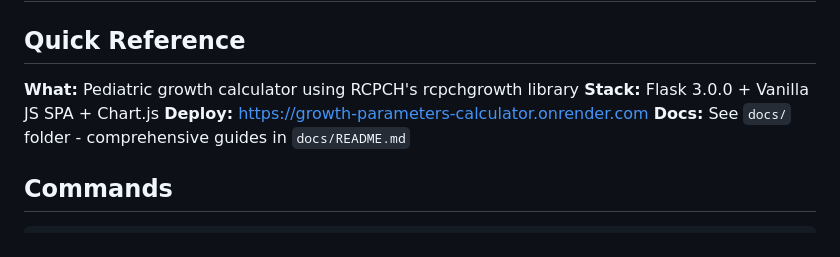
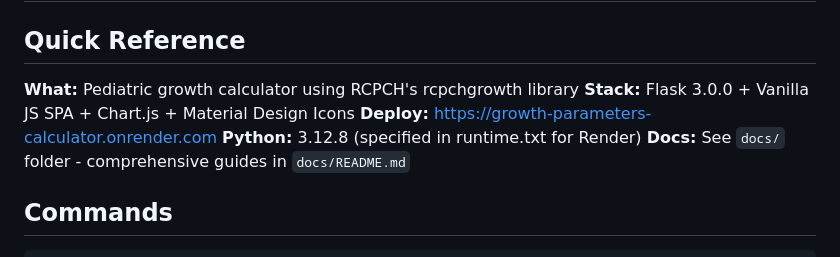
Before and after one commit to gm5dna/growth-parameters-calculator, a Markdown page: CLAUDE.md, the part around one of its changes. Rendered like a GitHub page.

```diff
--- a/CLAUDE.md
+++ b/CLAUDE.md
@@ -3,8 +3,9 @@
 ## Quick Reference
 
 **What:** Pediatric growth calculator using RCPCH's rcpchgrowth library
-**Stack:** Flask 3.0.0 + Vanilla JS SPA + Chart.js
+**Stack:** Flask 3.0.0 + Vanilla JS SPA + Chart.js + Material Design Icons
 **Deploy:** https://growth-parameters-calculator.onrender.com
+**Python:** 3.12.8 (specified in runtime.txt for Render)
 **Docs:** See `docs/` folder - comprehensive guides in `docs/README.md`
 
 ## Commands
```
Also changed, not shown: other parts of CLAUDE.md (+43 -17 lines).
